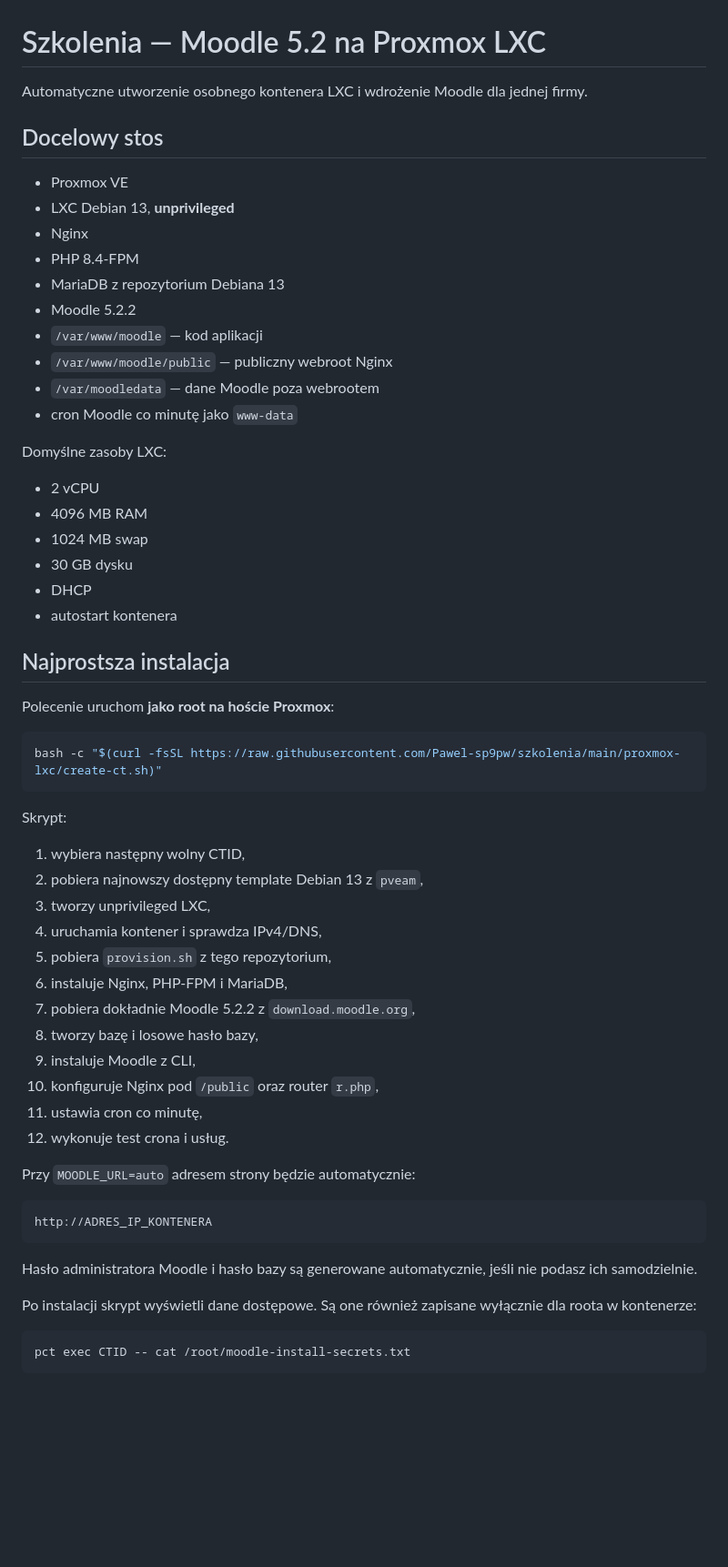
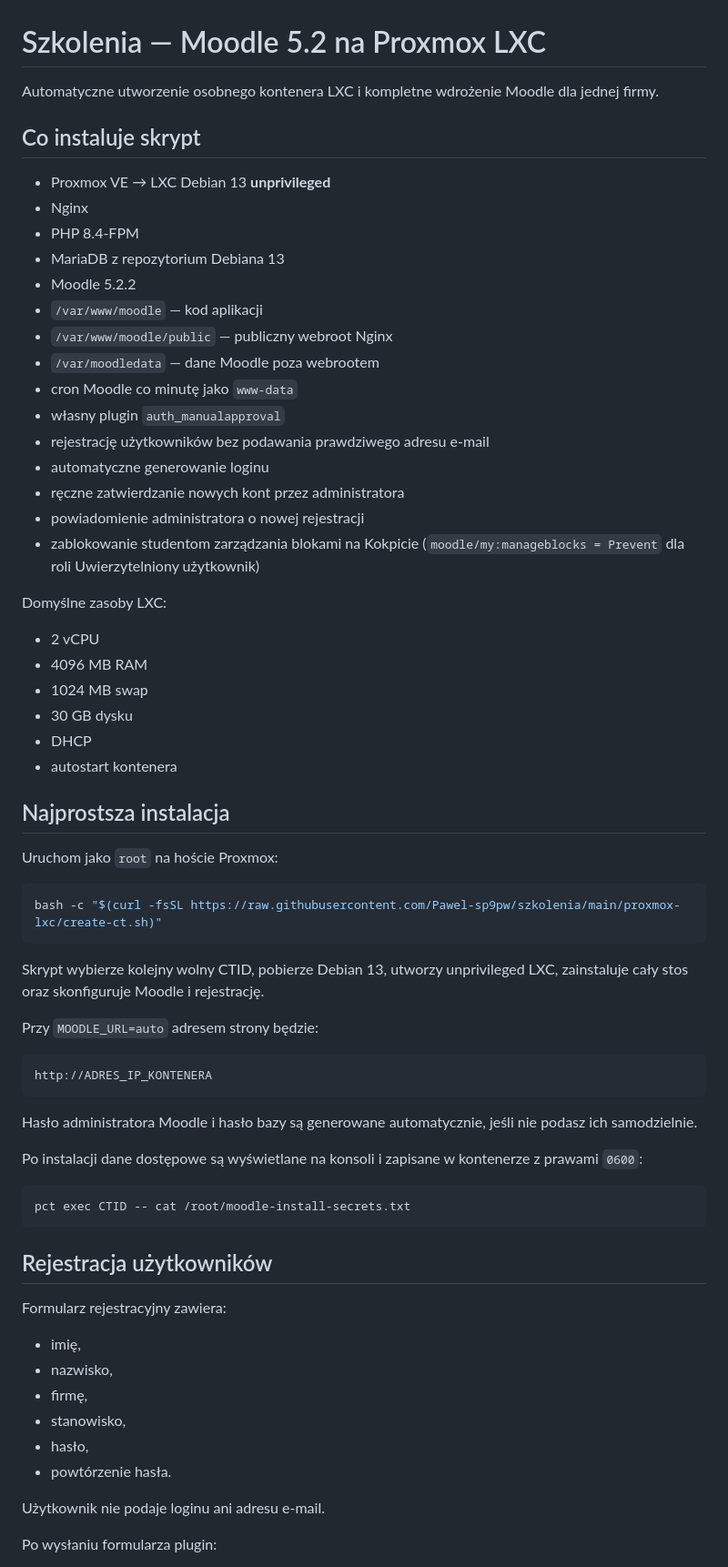
Before and after one commit to Pawel-sp9pw/szkolenia, a Markdown page: README.md, the part around one of its changes. Shown at 91% size. GitHub-like rendering; blank space fills up the shorter version.

````diff
--- a/README.md
+++ b/README.md
@@ -1,11 +1,10 @@
 # Szkolenia — Moodle 5.2 na Proxmox LXC
 
-Automatyczne utworzenie osobnego kontenera LXC i wdrożenie Moodle dla jednej firmy.
+Automatyczne utworzenie osobnego kontenera LXC i kompletne wdrożenie Moodle dla jednej firmy.
 
-## Docelowy stos
+## Co instaluje skrypt
 
-- Proxmox VE
-- LXC Debian 13, **unprivileged**
+- Proxmox VE → LXC Debian 13 **unprivileged**
 - Nginx
 - PHP 8.4-FPM
 - MariaDB z repozytorium Debiana 13
@@ -14,6 +13,12 @@ Automatyczne utworzenie osobnego kontenera LXC i wdrożenie Moodle dla jednej fi
 - `/var/www/moodle/public` — publiczny webroot Nginx
 - `/var/moodledata` — dane Moodle poza webrootem
 - cron Moodle co minutę jako `www-data`
+- własny plugin `auth_manualapproval`
+- rejestrację użytkowników bez podawania prawdziwego adresu e-mail
+- automatyczne generowanie loginu
+- ręczne zatwierdzanie nowych kont przez administratora
+- powiadomienie administratora o nowej rejestracji
+- zablokowanie studentom zarządzania blokami na Kokpicie (`moodle/my:manageblocks = Prevent` dla roli Uwierzytelniony użytkownik)
 
 Domyślne zasoby LXC:
 
@@ -26,28 +31,15 @@ Domyślne zasoby LXC:
 
 ## Najprostsza instalacja
 
-Polecenie uruchom **jako root na hoście Proxmox**:
+Uruchom jako `root` na hoście Proxmox:
 
 ```bash
 bash -c "$(curl -fsSL https://raw.githubusercontent.com/Pawel-sp9pw/szkolenia/main/proxmox-lxc/create-ct.sh)"
 ```
 
-Skrypt:
+Skrypt wybierze kolejny wolny CTID, pobierze Debian 13, utworzy unprivileged LXC, zainstaluje cały stos oraz skonfiguruje Moodle i rejestrację.
 
-1. wybiera następny wolny CTID,
-2. pobiera najnowszy dostępny template Debian 13 z `pveam`,
-3. tworzy unprivileged LXC,
-4. uruchamia kontener i sprawdza IPv4/DNS,
-5. pobiera `provision.sh` z tego repozytorium,
-6. instaluje Nginx, PHP-FPM i MariaDB,
-7. pobiera dokładnie Moodle 5.2.2 z `download.moodle.org`,
-8. tworzy bazę i losowe hasło bazy,
-9. instaluje Moodle z CLI,
-10. konfiguruje Nginx pod `/public` oraz router `r.php`,
-11. ustawia cron co minutę,
-12. wykonuje test crona i usług.
-
-Przy `MOODLE_URL=auto` adresem strony będzie automatycznie:
+Przy `MOODLE_URL=auto` adresem strony będzie:
 
 ```text
 http://ADRES_IP_KONTENERA
@@ -55,9 +47,24 @@ http://ADRES_IP_KONTENERA
 
 Hasło administratora Moodle i hasło bazy są generowane automatycznie, jeśli nie podasz ich samodzielnie.
 
-Po instalacji skrypt wyświetli dane dostępowe. Są one również zapisane wyłącznie dla roota w kontenerze:
+Po instalacji dane dostępowe są wyświetlane na konsoli i zapisane w kontenerze z prawami `0600`:
 
 ```bash
 pct exec CTID -- cat /root/moodle-install-secrets.txt
 ```
 
+## Rejestracja użytkowników
+
+Formularz rejestracyjny zawiera:
+
+- imię,
+- nazwisko,
+- firmę,
+- stanowisko,
+- hasło,
+- powtórzenie hasła.
+
+Użytkownik nie podaje loginu ani adresu e-mail.
+
+Po wysłaniu formularza plugin:
+
````
Also changed, not shown: other parts of README.md (+68 -22 lines).
